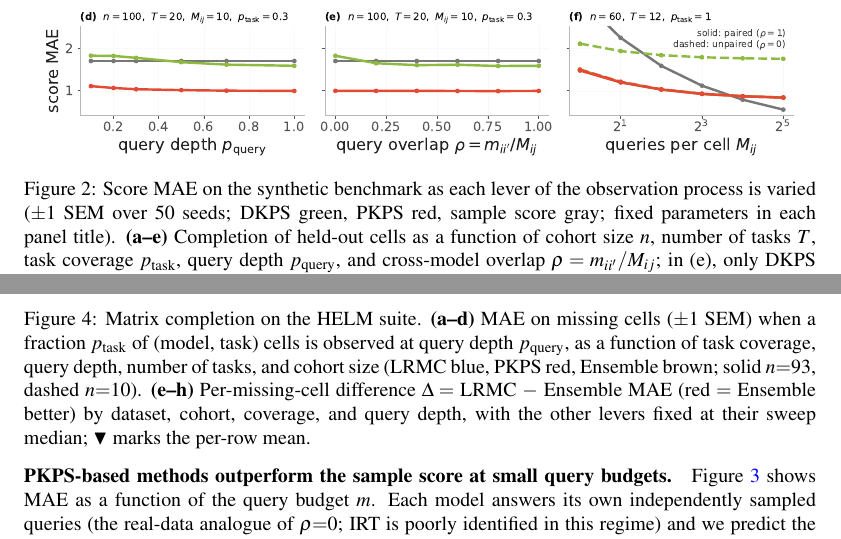
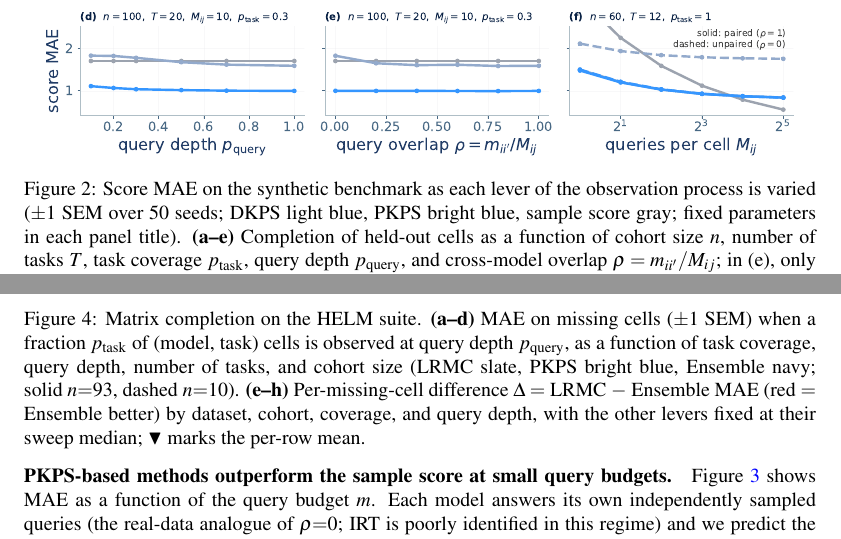
Before and after one commit to jataware/dkps, a LaTeX paper (paper/main.tex): two parts of pages 7 and 9 of 19, joined at a grey line, cut so that both start at the same text. Compiled offline with pdfLaTeX.

Commit message:
pkps paper: helivan-palette figures regenerated + caption color words
Main-text figures (concept, synthetic, QE + conditional, completion +
conditional) and appendix EEE/sensitivity figures regenerated in the
helivan palette; synthetic and completion captions updated to the new
color words.

Co-Authored-By: Claude Fable 5 <noreply@anthropic.com>
Claude-Session: https://claude.ai/code/session_019VkDoLFnBiHFuUR33BoaNY

```diff
--- a/paper/main.tex
+++ b/paper/main.tex
@@ -440,7 +440,7 @@ exact matching at every $\rho<1$ (Figure~\ref{fig:synthetic}e).
 \centering
 \includegraphics[width=0.96\textwidth]{fig_synthetic.pdf}
 \caption{Score MAE on the synthetic benchmark as each lever of the observation process
-is varied ($\pm1$ SEM over $50$ seeds; DKPS green, \PKPS red, sample score gray;
+is varied ($\pm1$ SEM over $50$ seeds; DKPS light blue, \PKPS bright blue, sample score gray;
 fixed parameters in each panel title). \textbf{(a--e)} Completion of held-out cells as a
 function of cohort size $n$, number of tasks $T$, task coverage $p_{\mathrm{task}}$,
 query depth $p_{\mathrm{query}}$, and cross-model overlap $\rho=m_{ii'}/M_{ij}$; in
@@ -540,7 +540,7 @@ bias. This is the empirical counterpart of Theorem~\ref{thm:qeff}.
 \caption{Matrix completion on the HELM suite. \textbf{(a--d)} MAE on missing cells
 ($\pm1$ SEM) when a fraction $p_{\mathrm{task}}$ of (model, task) cells is observed at
 query depth $p_{\mathrm{query}}$, as a function of task coverage, query depth, number of
-tasks, and cohort size (LRMC blue, \PKPS red, Ensemble brown; solid $n{=}93$, dashed
+tasks, and cohort size (LRMC slate, \PKPS bright blue, Ensemble navy; solid $n{=}93$, dashed
 $n{=}10$). \textbf{(e--h)} Per-missing-cell difference $\Delta=$ LRMC $-$ Ensemble MAE
 (red $=$ Ensemble better) by dataset, cohort, coverage, and query depth, with the other
 levers fixed at their sweep median; $\blacktriangledown$ marks the per-row mean.}
```
Also changed, not shown: paper/figures/fig_completion_conditional.pdf, paper/figures/fig_concept.pdf, paper/figures/fig_eee_completion.pdf, paper/figures/fig_eee_query_efficiency.pdf, paper/figures/fig_qe_conditional.pdf, paper/figures/fig_sensitivity.pdf, paper/figures/fig_suite_completion.pdf, paper/figures/fig_suite_query_efficiency.pdf, paper/figures/fig_synthetic.pdf.
